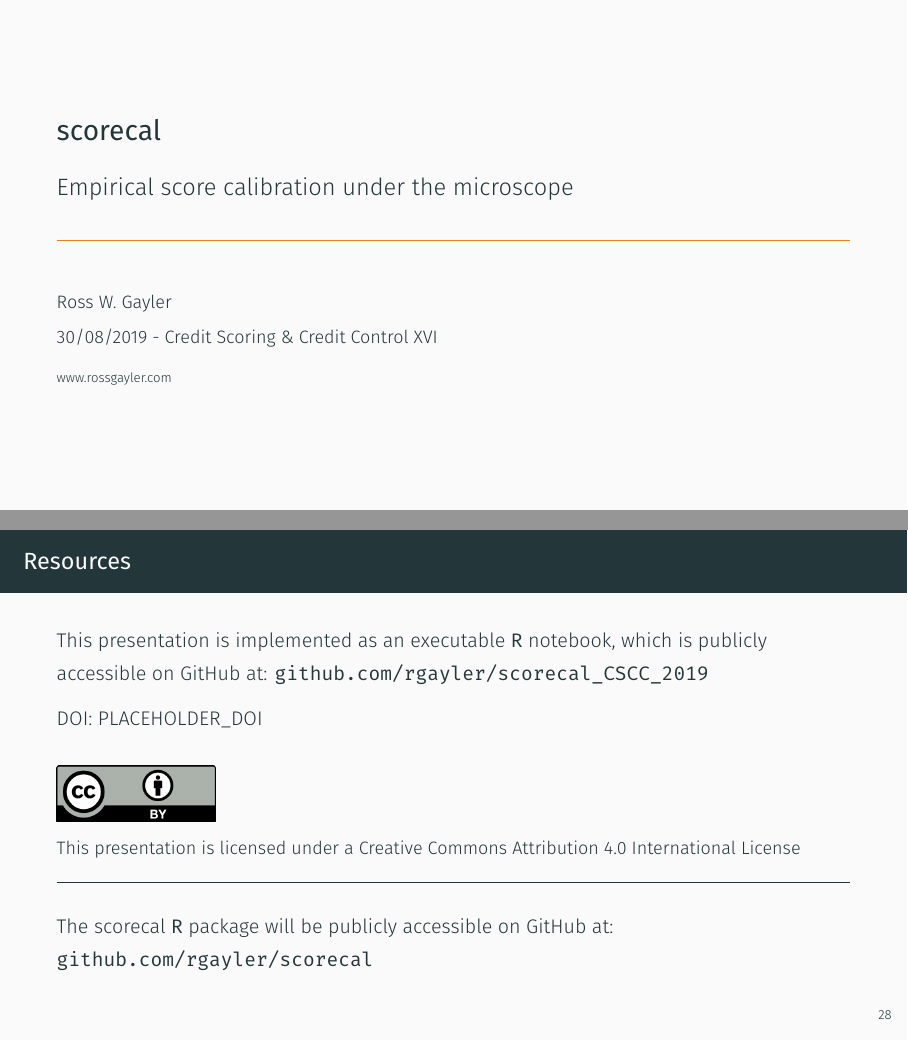
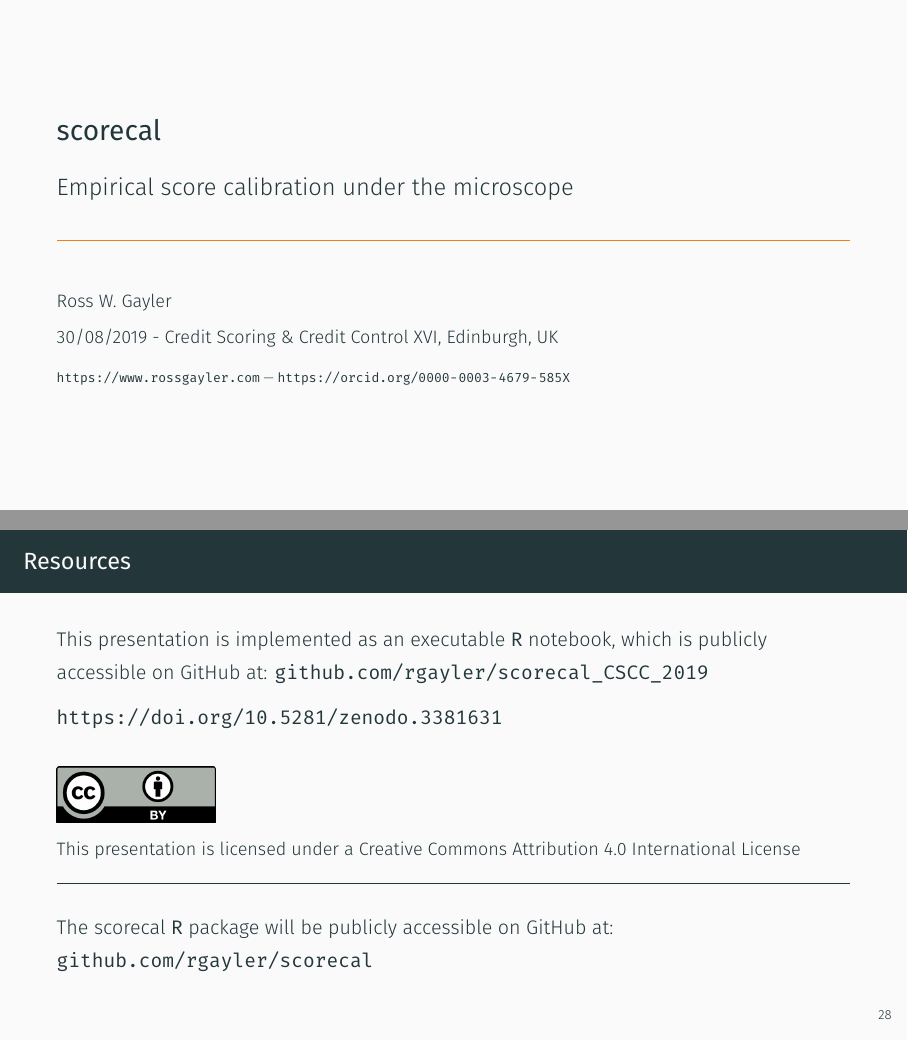
Before and after one commit to rgayler/scorecal_CSCC_2019, an R Markdown document (scorecal_CSCC_2019.Rmd): pages 1 and 28 of 28, joined at a grey line. The pictures show the output file scorecal_CSCC_2019.pdf that the author committed with the source.

Commit message:
Add reserved DOI

```diff
--- a/scorecal_CSCC_2019.Rmd
+++ b/scorecal_CSCC_2019.Rmd
@@ -2,8 +2,8 @@
 title: scorecal
 subtitle: Empirical score calibration under the microscope
 author: Ross W. Gayler
-date: 30/08/2019 - Credit Scoring & Credit Control XVI
-institute: www.rossgayler.com
+date: 30/08/2019 - Credit Scoring & Credit Control XVI, Edinburgh, UK
+institute: https://www.rossgayler.com --- https://orcid.org/0000-0003-4679-585X
 output: binb::metropolis
 classoption: "aspectratio=169"
 fontsize: 12pt
@@ -1224,7 +1224,7 @@ This presentation is implemented as an executable `R` notebook,
 which is publicly accessible on GitHub at:
 [`github.com/rgayler/scorecal_CSCC_2019`](https://github.com/rgayler/scorecal_CSCC_2019)
 
-DOI: [PLACEHOLDER_DOI](http://PLACEHOLDER_URL)
+https://doi.org/10.5281/zenodo.3381631
 
 \vspace{12pt}
 
```
Also changed, not shown: README.md, scorecal_CSCC_2019.pdf, 1 other file.
